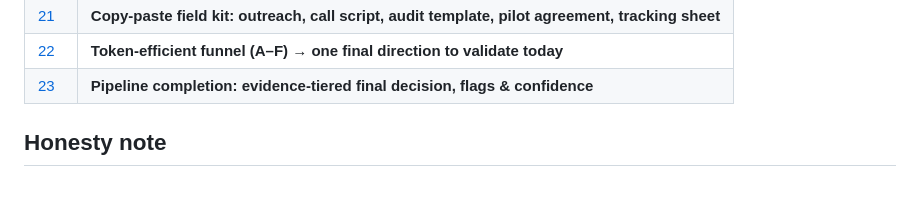
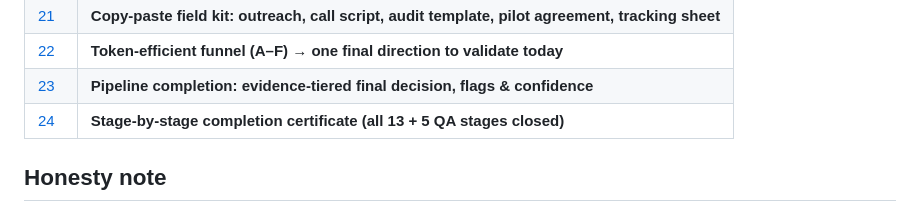
Before and after one commit to mahdiiniknejad/mahdiiniknejad.github.io, a Markdown page: business-validation/README.md, the part around the change. GitHub-like rendering.

Commit message:
Add stage-by-stage pipeline completion certificate (all 18 stages closed)

```diff
--- a/business-validation/README.md
+++ b/business-validation/README.md
@@ -35,6 +35,7 @@ A multi-agent, evidence-based, deliberately pessimistic discovery of the stronge
 | [21](21_validation_toolkit.md) | **Copy-paste field kit: outreach, call script, audit template, pilot agreement, tracking sheet** |
 | [22](22_final_funnel_decision.md) | **Token-efficient funnel (A–F) → one final direction to validate today** |
 | [23](23_pipeline_completion_final_synthesis.md) | **Pipeline completion: evidence-tiered final decision, flags & confidence** |
+| [24](24_pipeline_completion_certificate.md) | **Stage-by-stage completion certificate (all 13 + 5 QA stages closed)** |
 
 ## Honesty note
 Research sub-agents could not fetch Reddit/G2/Capterra directly (bot-blocked); many quotes are search-snippet-sourced and many dollar magnitudes come from vendors who profit from the pain. **Frequencies and directions are well-corroborated; magnitudes are soft.** Treat this as a rigorous *hypothesis engine* that tells you exactly what to verify with ~20 real customer conversations — not a substitute for them.
```
Also changed, not shown: business-validation/24_pipeline_completion_certificate.md (added, +136 -0 lines).
